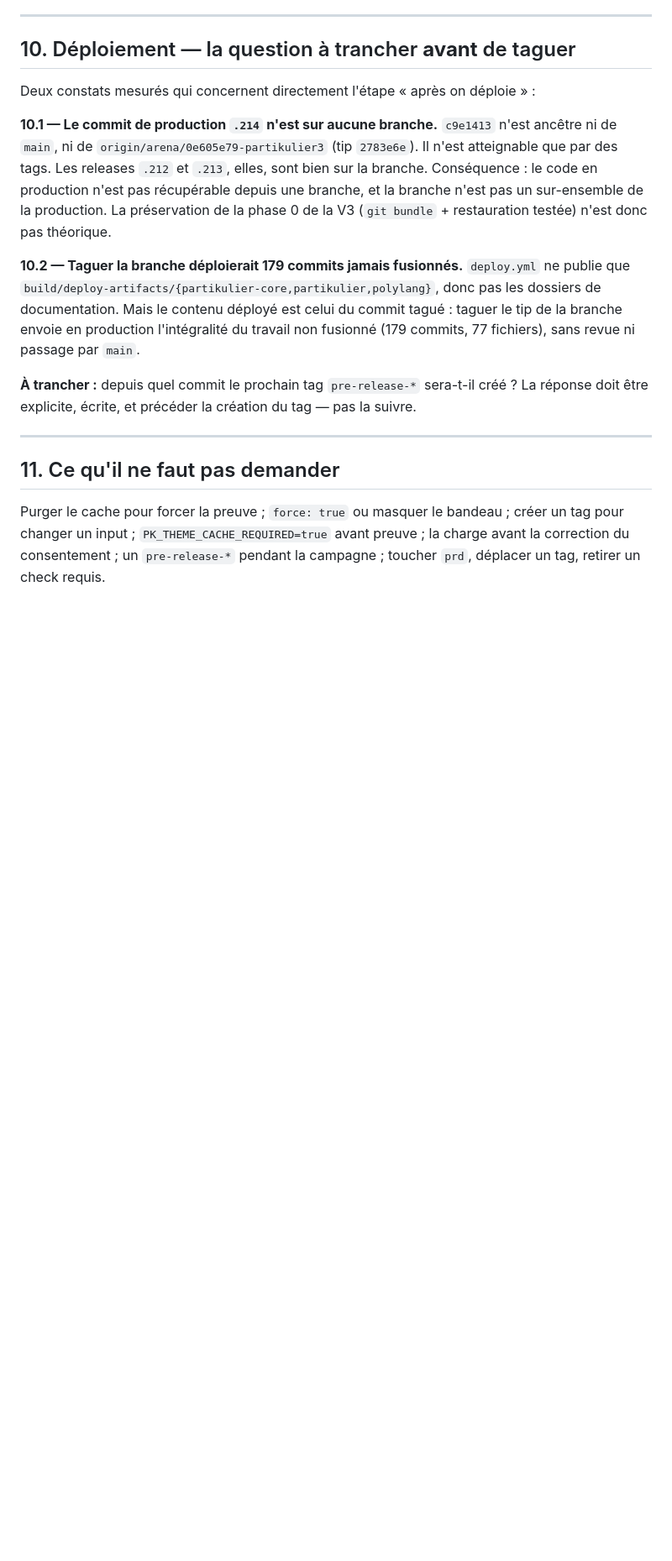
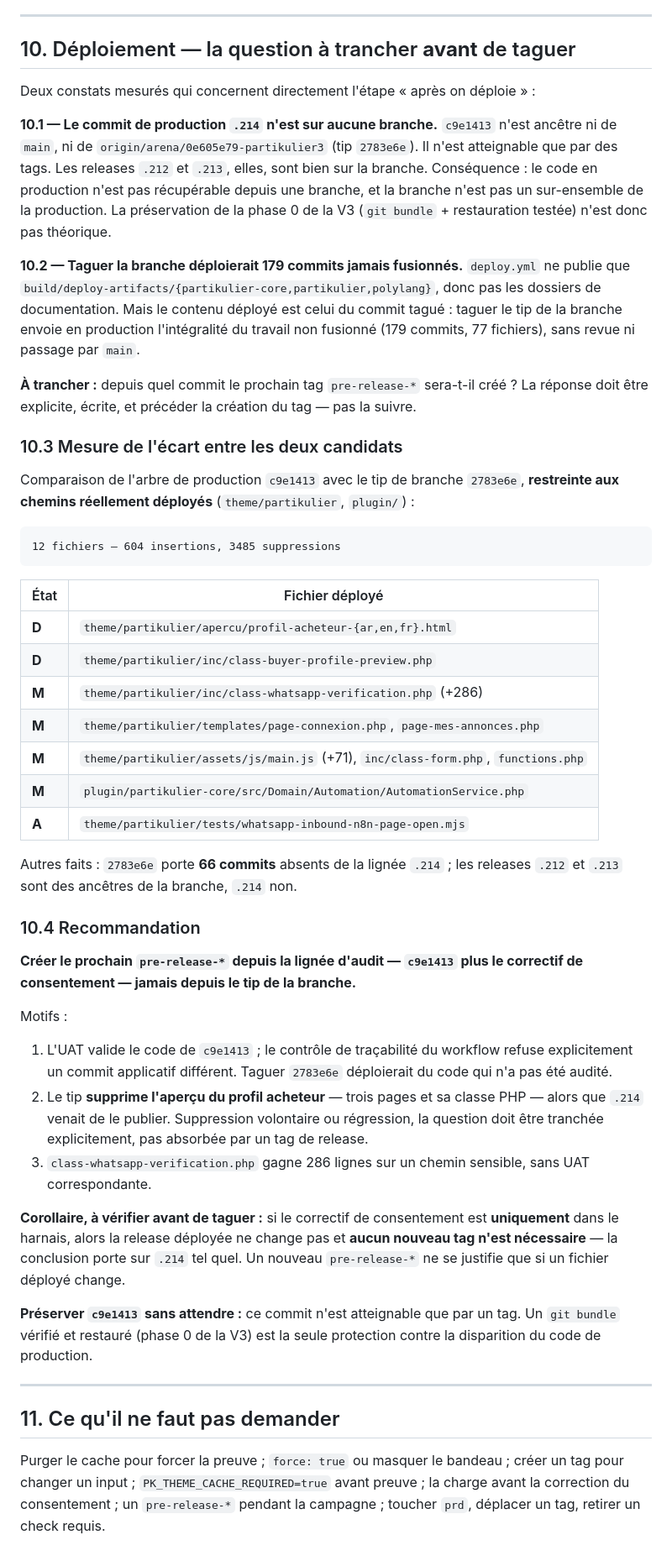
Before and after one commit to hajarbenmlih91-cloud/partikulier3, a Markdown page: docs/audit/DEMANDES-REEXECUTION-UAT.md, the part around the change. Shown at 84% size. Rendered like a GitHub page; blank space fills up the shorter version.

Commit message:
docs(audit): mesure de l'écart release/branche et recommandation sur la source du prochain pre-release
Co-authored-by: arena-agent <297053741+arena-agent@users.noreply.github.com>

````diff
--- a/docs/audit/DEMANDES-REEXECUTION-UAT.md
+++ b/docs/audit/DEMANDES-REEXECUTION-UAT.md
@@ -149,6 +149,51 @@ revue ni passage par `main`.
 **À trancher :** depuis quel commit le prochain tag `pre-release-*` sera-t-il créé ? La réponse doit
 être explicite, écrite, et précéder la création du tag — pas la suivre.
 
+### 10.3 Mesure de l'écart entre les deux candidats
+
+Comparaison de l'arbre de production `c9e1413` avec le tip de branche `2783e6e`, **restreinte aux
+chemins réellement déployés** (`theme/partikulier`, `plugin/`) :
+
+```text
+12 fichiers — 604 insertions, 3485 suppressions
+```
+
+| État | Fichier déployé |
+|---|---|
+| **D** | `theme/partikulier/apercu/profil-acheteur-{ar,en,fr}.html` |
+| **D** | `theme/partikulier/inc/class-buyer-profile-preview.php` |
+| **M** | `theme/partikulier/inc/class-whatsapp-verification.php` (+286) |
+| **M** | `theme/partikulier/templates/page-connexion.php`, `page-mes-annonces.php` |
+| **M** | `theme/partikulier/assets/js/main.js` (+71), `inc/class-form.php`, `functions.php` |
+| **M** | `plugin/partikulier-core/src/Domain/Automation/AutomationService.php` |
+| **A** | `theme/partikulier/tests/whatsapp-inbound-n8n-page-open.mjs` |
+
+Autres faits : `2783e6e` porte **66 commits** absents de la lignée `.214` ; les releases `.212` et `.213`
+sont des ancêtres de la branche, `.214` non.
+
+### 10.4 Recommandation
+
+**Créer le prochain `pre-release-*` depuis la lignée d'audit — `c9e1413` plus le correctif de
+consentement — jamais depuis le tip de la branche.**
+
+Motifs :
+
+1. L'UAT valide le code de `c9e1413` ; le contrôle de traçabilité du workflow refuse explicitement un
+   commit applicatif différent. Taguer `2783e6e` déploierait du code qui n'a pas été audité.
+2. Le tip **supprime l'aperçu du profil acheteur** — trois pages et sa classe PHP — alors que `.214`
+   venait de le publier. Suppression volontaire ou régression, la question doit être tranchée
+   explicitement, pas absorbée par un tag de release.
+3. `class-whatsapp-verification.php` gagne 286 lignes sur un chemin sensible, sans UAT correspondante.
+
+**Corollaire, à vérifier avant de taguer :** si le correctif de consentement est **uniquement** dans le
+harnais, alors la release déployée ne change pas et **aucun nouveau tag n'est nécessaire** — la
+conclusion porte sur `.214` tel quel. Un nouveau `pre-release-*` ne se justifie que si un fichier
+déployé change.
+
+**Préserver `c9e1413` sans attendre :** ce commit n'est atteignable que par un tag. Un `git bundle`
+vérifié et restauré (phase 0 de la V3) est la seule protection contre la disparition du code de
+production.
+
 ---
 
 ## 11. Ce qu'il ne faut pas demander
````
